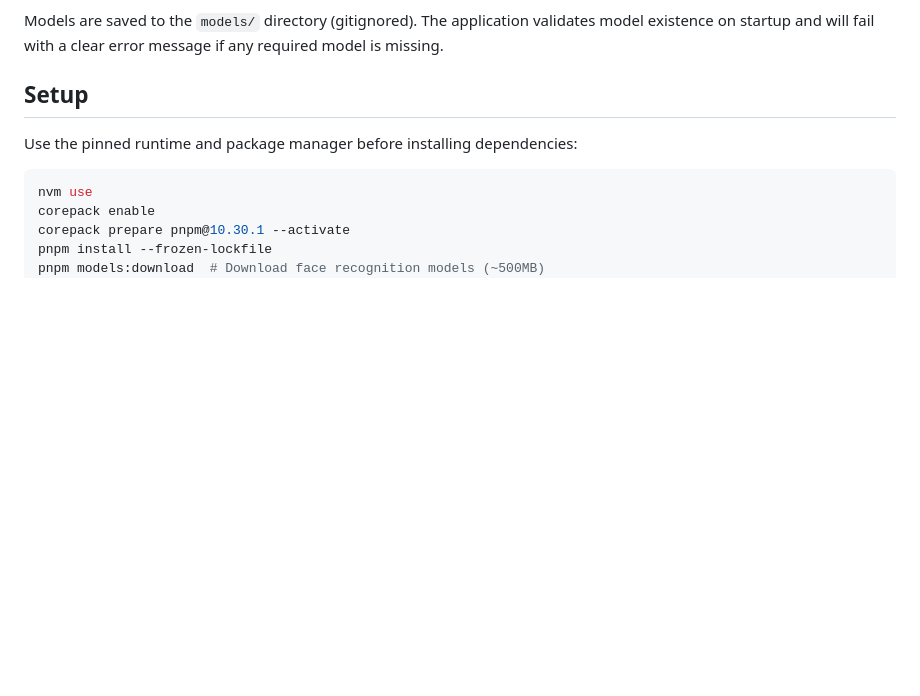
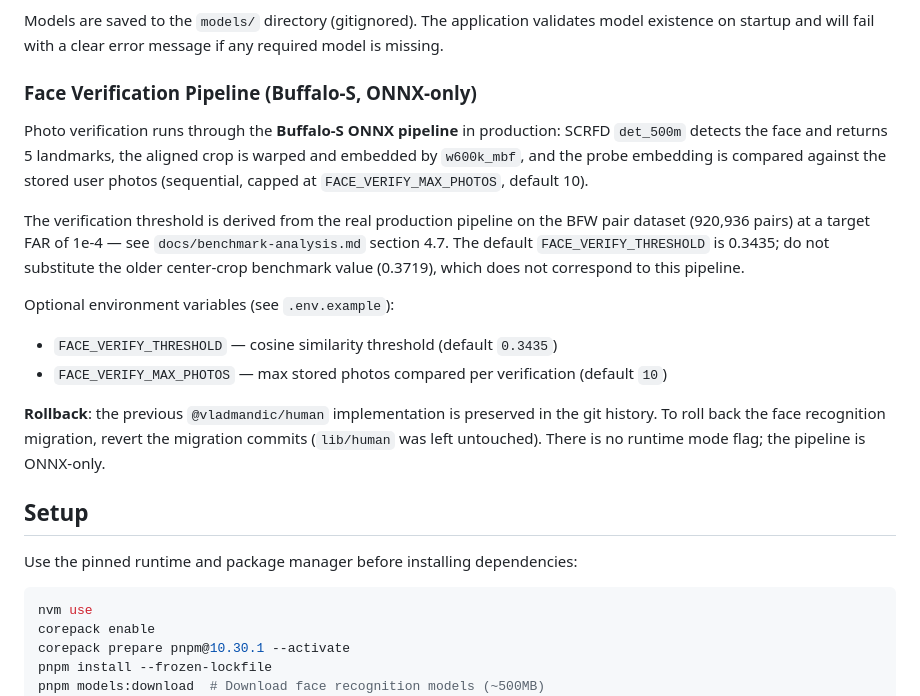
Before and after one commit to AnthonyLzq/DoorCloud-backend, a Markdown page: README.md, the part around the change. GitHub-like rendering; blank space fills up the shorter version.

Commit message:
docs: document buffalo-s verification rollout in README and changelog

```diff
--- a/README.md
+++ b/README.md
@@ -52,6 +52,19 @@ This script downloads:
 - dlib face recognition (128D embeddings)
 
 Models are saved to the `models/` directory (gitignored). The application validates model existence on startup and will fail with a clear error message if any required model is missing.
+
+### Face Verification Pipeline (Buffalo-S, ONNX-only)
+
+Photo verification runs through the **Buffalo-S ONNX pipeline** in production: SCRFD `det_500m` detects the face and returns 5 landmarks, the aligned crop is warped and embedded by `w600k_mbf`, and the probe embedding is compared against the stored user photos (sequential, capped at `FACE_VERIFY_MAX_PHOTOS`, default 10).
+
+The verification threshold is derived from the real production pipeline on the BFW pair dataset (920,936 pairs) at a target FAR of 1e-4 — see `docs/benchmark-analysis.md` section 4.7. The default `FACE_VERIFY_THRESHOLD` is 0.3435; do not substitute the older center-crop benchmark value (0.3719), which does not correspond to this pipeline.
+
+Optional environment variables (see `.env.example`):
+
+- `FACE_VERIFY_THRESHOLD` — cosine similarity threshold (default `0.3435`)
+- `FACE_VERIFY_MAX_PHOTOS` — max stored photos compared per verification (default `10`)
+
+**Rollback**: the previous `@vladmandic/human` implementation is preserved in the git history. To roll back the face recognition migration, revert the migration commits (`lib/human` was left untouched). There is no runtime mode flag; the pipeline is ONNX-only.
 
 ## Setup
 
```
Also changed, not shown: CHANGELOG.md (+4 -0 lines), 1 other file.
